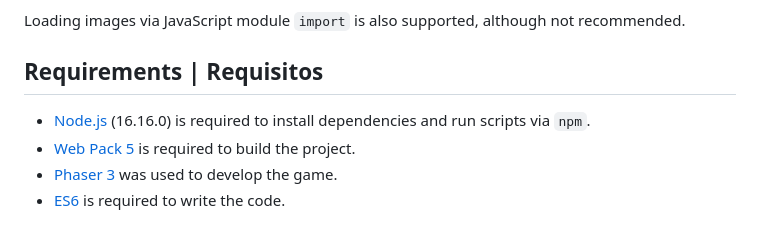
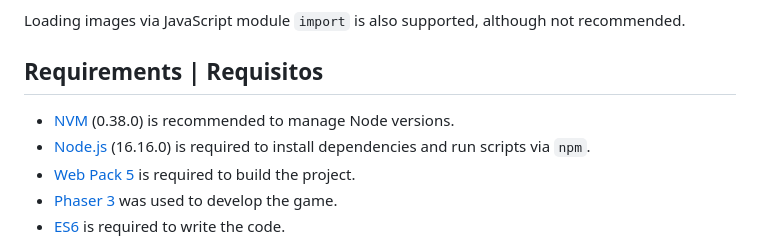
Before and after one commit to DjdogeGamer/Projeto-CEN, a Markdown page: README.md, the part around the change. Rendered like a GitHub page.

```diff
--- a/README.md
+++ b/README.md
@@ -11,6 +11,7 @@ Loading images via JavaScript module `import` is also supported, although not re
 
 ## Requirements | Requisitos
 
+* [NVM](https://github.com/nvm-sh/nvm) (0.38.0) is recommended to manage Node versions.
 * [Node.js](https://nodejs.org) (16.16.0) is required to install dependencies and run scripts via `npm`.
 * [Web Pack 5](https://webpack.js.org/) is required to build the project.
 * [Phaser 3](https://phaser.io/phaser3) was used to develop the game.
```
